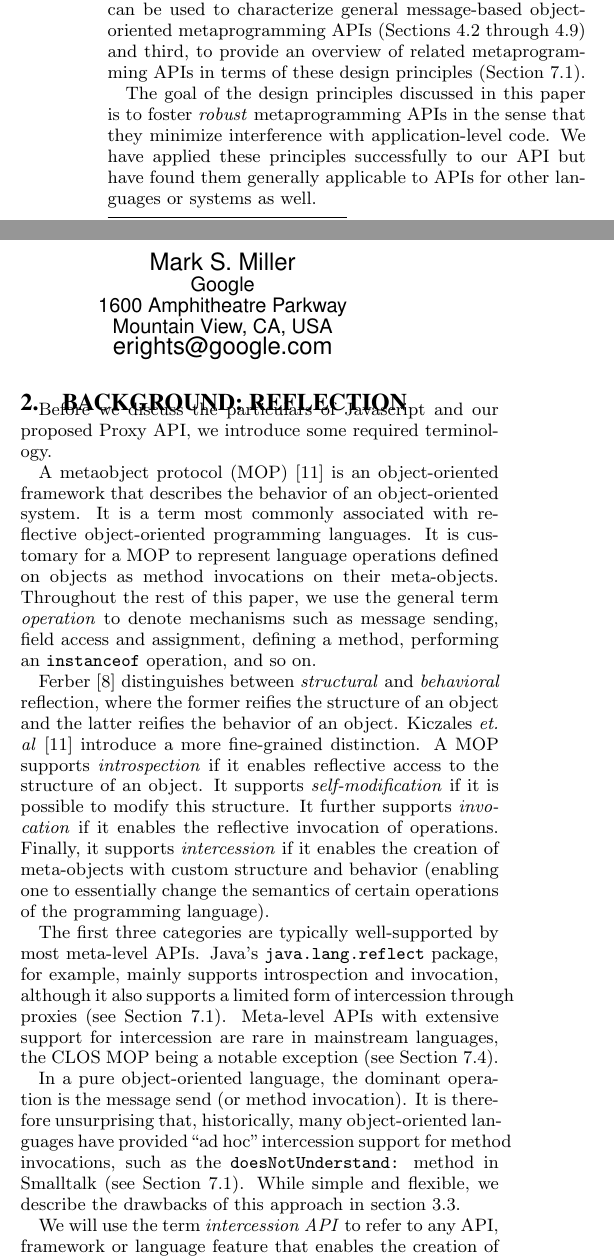
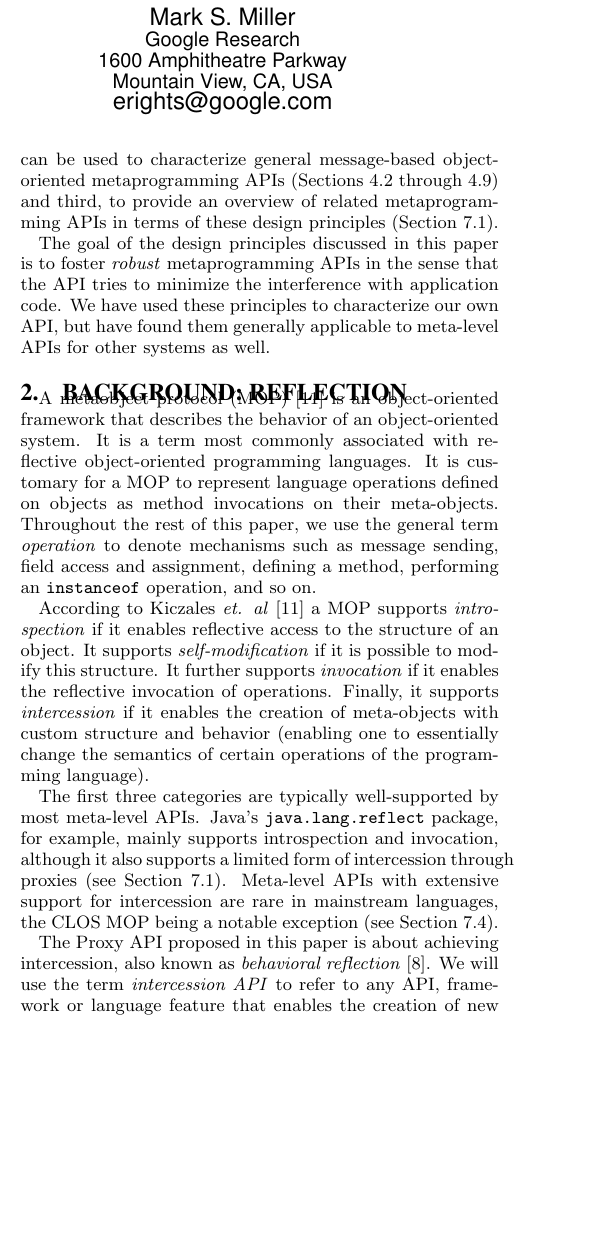
Before and after one commit to tvcutsem/es-lab, a LaTeX paper (doc/proxies/proxies.tex): two parts of the columns of page 1 of 13 before the commit and part of one column of page 1 of 12 after it, the two joined at a grey line, cut so that both start at the same text, the shorter picture padded with empty space. Compiled offline with pdfLaTeX.

Commit message:
added terms and categories, shortened section 2

```diff
--- a/doc/proxies/proxies.tex
+++ b/doc/proxies/proxies.tex
@@ -19,6 +19,7 @@
 \usepackage{multirow}
 % \usepackage{rotating} % for \begin{sidewaystable}
 \usepackage{url}
+\usepackage{mdwlist}
 
 % Package for including code in the document
 \usepackage{listings}
@@ -94,7 +95,7 @@ Tom Van Cutsem\titlenote{Tom Van Cutsem is a Postdoctoral Fellow of the Research
 % 2nd. author
 \alignauthor
 Mark S. Miller\\%\titlenote{}\\
-       \affaddr{Google}\\
+       \affaddr{Google Research}\\
        \affaddr{1600 Amphitheatre Parkway}\\
        \affaddr{Mountain View, CA, USA}\\
        \email{erights@google.com}
@@ -130,12 +135,12 @@ We introduce a new meta-level API for Javascript based on dynamic proxies. Proxi
 
 The contributions of this paper are first, the introduction of a proxy-based metaprogramming API for Javascript (Section~\ref{sec:proxies_for_javascript}), second, to list a number of design principles that can be used to characterize general message-based object-oriented metaprogramming APIs (Sections~\ref{sub:wrappers} through \ref{sub:uniform_intercession}) and third, to provide an overview of related metaprogramming APIs in terms of these design principles (Section~\ref{sub:survey}).
 
-The goal of the design principles discussed in this paper is to foster \emph{robust} metaprogramming APIs in the sense that they minimize interference with application-level code. We have applied these principles successfully to our API but have found them generally applicable to APIs for other languages or systems as well.
+The goal of the design principles discussed in this paper is to foster \emph{robust} metaprogramming APIs in the sense that the API tries to minimize the interference with application code. We have used these principles to characterize our own API, but have found them generally applicable to meta-level APIs for other systems as well.
 
 \section{Background: Reflection}
 \label{sec:reflection}
 
-Before we discuss the particulars of Javascript and our proposed Proxy API, we introduce some required terminology.
+%Before we discuss our proposed Proxy API for Javascript, we introduce some required terminology.
 %computational reflection~\cite{smith84reflection,maes87concepts} and metaprogramming.
 
 %\subsection{Metaobject Protocols}
@@ -143,13 +148,13 @@ Before we discuss the particulars of Javascript and our proposed Proxy API, we i
 
 A metaobject protocol (MOP)~\cite{kiczales91art} is an object-oriented framework that describes the behavior of an object-oriented system. It is a term most commonly associated with reflective object-oriented programming languages. It is customary for a MOP to represent language operations defined on objects as method invocations on their meta-objects. Throughout the rest of this paper, we use the general term \emph{operation} to denote mechanisms such as message sending, field access and assignment, defining a method, performing an \texttt{instanceof} operation, and so on.
 
-Ferber~\cite{ferber89computational} distinguishes between \emph{structural} and \emph{behavioral} reflection, where the former reifies the structure of an object and the latter reifies the behavior of an object. Kiczales \emph{et. al}~\cite{kiczales91art} introduce a more fine-grained distinction. A MOP supports \emph{introspection} if it enables reflective access to the structure of an object. It supports \emph{self-modification} if it is possible to modify this structure. It further supports \emph{invocation} if it enables the reflective invocation of operations. Finally, it supports \emph{intercession} if it enables the creation of meta-objects with custom structure and behavior (enabling one to essentially change the semantics of certain operations of the programming language).
+According to Kiczales \emph{et. al}~\cite{kiczales91art} a MOP supports \emph{introspection} if it enables reflective access to the structure of an object. It supports \emph{self-modification} if it is possible to modify this structure. It further supports \emph{invocation} if it enables the reflective invocation of operations. Finally, it supports \emph{intercession} if it enables the creation of meta-objects with custom structure and behavior (enabling one to essentially change the semantics of certain operations of the programming language).
 
 The first three categories are typically well-supported by most meta-level APIs. Java's \texttt{java.lang.reflect} package, for example, mainly supports introspection and invocation, although it also supports a limited form of intercession through proxies (see Section~\ref{sub:survey}). Meta-level APIs with extensive support for intercession are rare in mainstream languages, the CLOS MOP being a notable exception (see Section~\ref{sub:clos}).
 
-In a pure object-oriented language, the dominant operation is the message send (or method invocation). It is therefore unsurprising that, historically, many object-oriented languages have provided ``ad hoc'' intercession support for method invocations, such as the \texttt{doesNotUnderstand:} method in Smalltalk (see Section~\ref{sub:survey}). While simple and flexible, we describe the drawbacks of this approach in section~\ref{sub:intercession_in_javascript}.
+The Proxy API proposed in this paper is about achieving intercession, also known as \emph{behavioral reflection}~\cite{ferber89computational}. We will use the term \emph{intercession API} to refer to any API, framework or language feature that enables the creation of new base-level objects with custom meta-level behavior.
 
-We will use the term \emph{intercession API} to refer to any API, framework or language feature that enables the creation of new base-level objects with custom meta-level behavior.
+%In a pure object-oriented language, the dominant operation is the message send (or method invocation). It is therefore unsurprising that, historically, many object-oriented languages have provided ``ad hoc'' intercession support for method invocations, such as the \texttt{doesNotUnderstand:} method in Smalltalk (see Section~\ref{sub:survey}). While simple and flexible, we describe the drawbacks of this approach in section~\ref{sub:intercession_in_javascript}.
 
 %For example, in Smalltalk, the class \texttt{Object} defines a method named \texttt{doesNotUnderstand:}. When the Smalltalk VM cannot find a method selector in an object's class or superclasses, it invokes the object's \texttt{doesNotUnderstand:} method instead, passing along a reified message object~\cite{ducasse99evaluatingmessage}.
 
```
Also changed, not shown: doc/proxies/proxies.tex (25 more changed lines).
